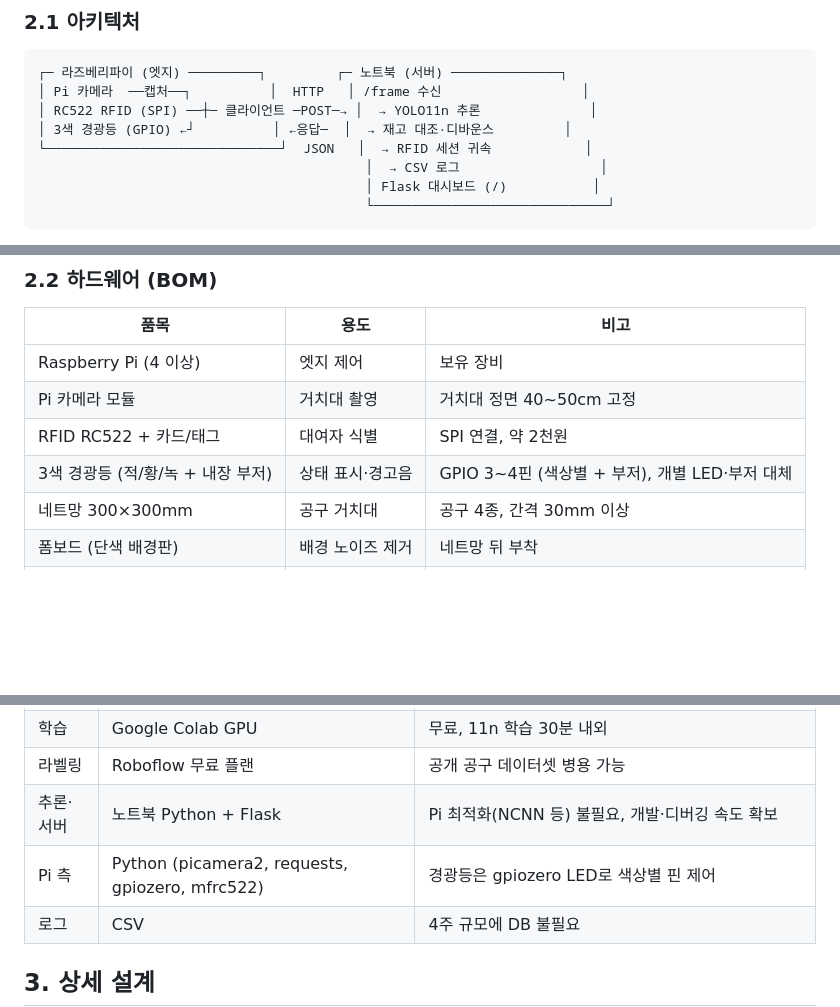
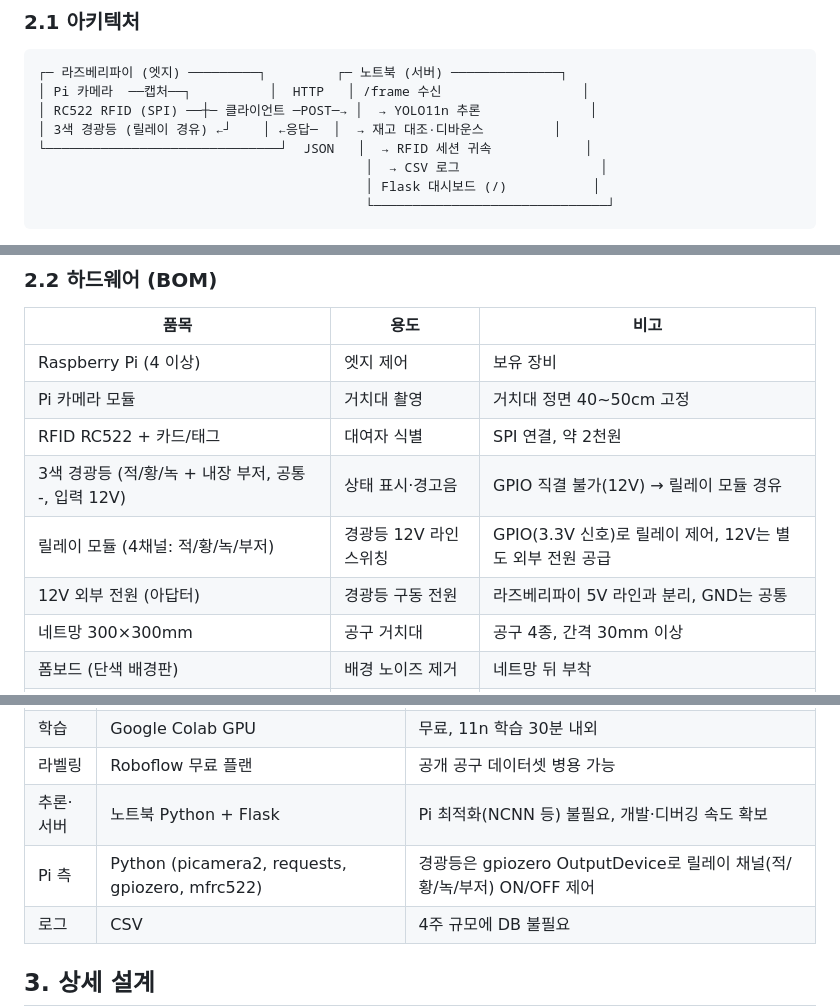
Before and after one commit to seongjun-k/toolwatch, a Markdown page: docs/계획서.md, 3 parts joined by grey strips. Drawn GitHub-style; blank space fills up the shorter version.

Commit message:
경광등이 12V 공통음극 소자임을 반영, 릴레이 모듈 경유로 BOM/아키텍처 수정
Co-Authored-By: Claude Fable 5 <noreply@anthropic.com>

```diff
--- a/docs/계획서.md
+++ b/docs/계획서.md
@@ -28,7 +28,7 @@
 ┌─ 라즈베리파이 (엣지) ─────────┐         ┌─ 노트북 (서버) ──────────────┐
 │ Pi 카메라  ──캡처──┐          │  HTTP   │ /frame 수신                  │
 │ RC522 RFID (SPI) ──┼─ 클라이언트 ─POST─→ │  → YOLO11n 추론              │
-│ 3색 경광등 (GPIO) ←┘          │ ←응답─  │  → 재고 대조·디바운스         │
+│ 3색 경광등 (릴레이 경유) ←┘    │ ←응답─  │  → 재고 대조·디바운스         │
 └──────────────────────────────┘  JSON   │  → RFID 세션 귀속            │
                                           │  → CSV 로그                  │
                                           │ Flask 대시보드 (/)           │
@@ -46,7 +46,9 @@
 | Raspberry Pi (4 이상) | 엣지 제어 | 보유 장비 |
 | Pi 카메라 모듈 | 거치대 촬영 | 거치대 정면 40~50cm 고정 |
 | RFID RC522 + 카드/태그 | 대여자 식별 | SPI 연결, 약 2천원 |
-| 3색 경광등 (적/황/녹 + 내장 부저) | 상태 표시·경고음 | GPIO 3~4핀 (색상별 + 부저), 개별 LED·부저 대체 |
+| 3색 경광등 (적/황/녹 + 내장 부저, 공통 -, 입력 12V) | 상태 표시·경고음 | GPIO 직결 불가(12V) → 릴레이 모듈 경유 |
+| 릴레이 모듈 (4채널: 적/황/녹/부저) | 경광등 12V 라인 스위칭 | GPIO(3.3V 신호)로 릴레이 제어, 12V는 별도 외부 전원 공급 |
+| 12V 외부 전원 (아답터) | 경광등 구동 전원 | 라즈베리파이 5V 라인과 분리, GND는 공통 |
 | 네트망 300×300mm | 공구 거치대 | 공구 4종, 간격 30mm 이상 |
 | 폼보드 (단색 배경판) | 배경 노이즈 제거 | 네트망 뒤 부착 |
 | 공구 4종 | 감시 대상 | 스패너, 드라이버, 펜치, 육각렌치 (변경 가능) |
@@ -59,7 +61,7 @@
 | 학습 | Google Colab GPU | 무료, 11n 학습 30분 내외 |
 | 라벨링 | Roboflow 무료 플랜 | 공개 공구 데이터셋 병용 가능 |
 | 추론·서버 | 노트북 Python + Flask | Pi 최적화(NCNN 등) 불필요, 개발·디버깅 속도 확보 |
-| Pi 측 | Python (picamera2, requests, gpiozero, mfrc522) | 경광등은 gpiozero LED로 색상별 핀 제어 |
+| Pi 측 | Python (picamera2, requests, gpiozero, mfrc522) | 경광등은 gpiozero OutputDevice로 릴레이 채널(적/황/녹/부저) ON/OFF 제어 |
 | 로그 | CSV | 4주 규모에 DB 불필요 |
 
 ## 3. 상세 설계
```
